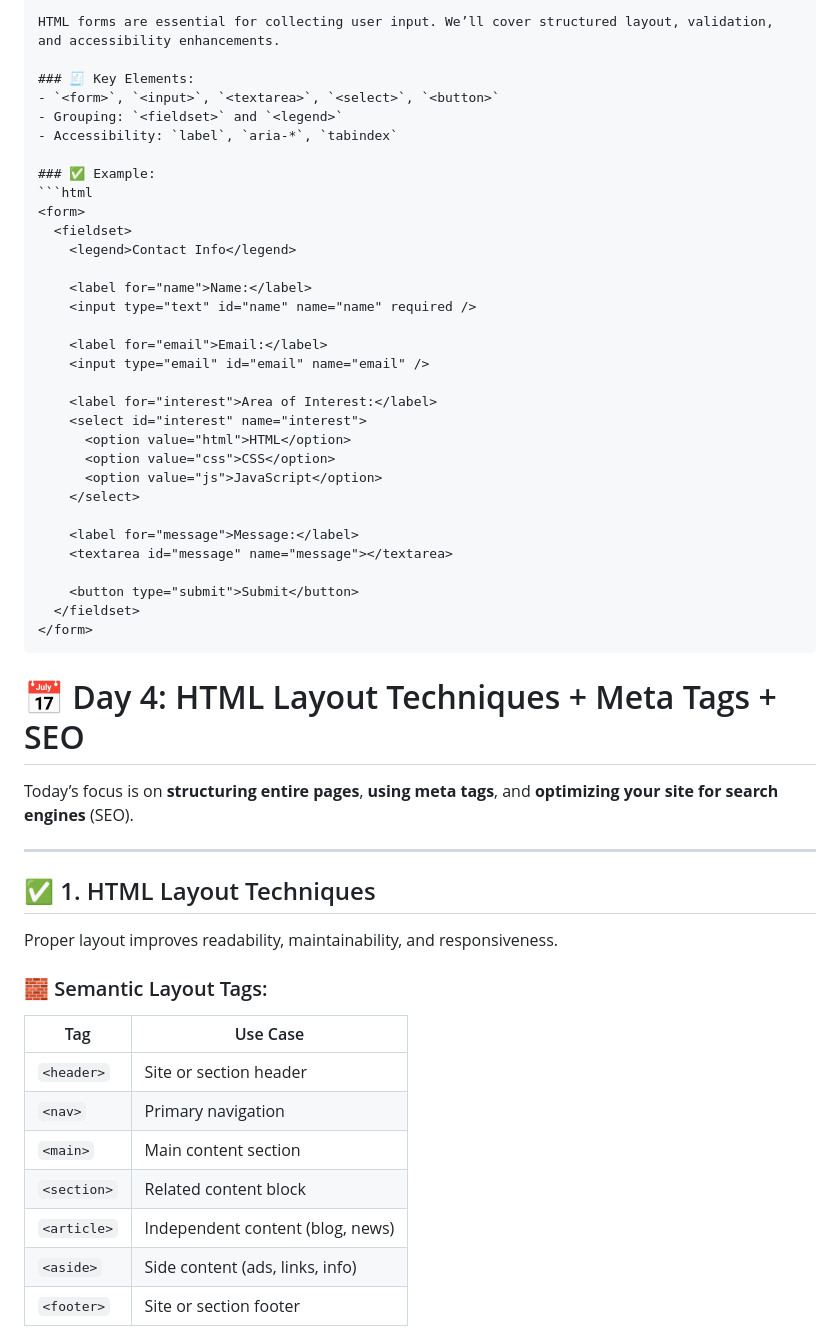
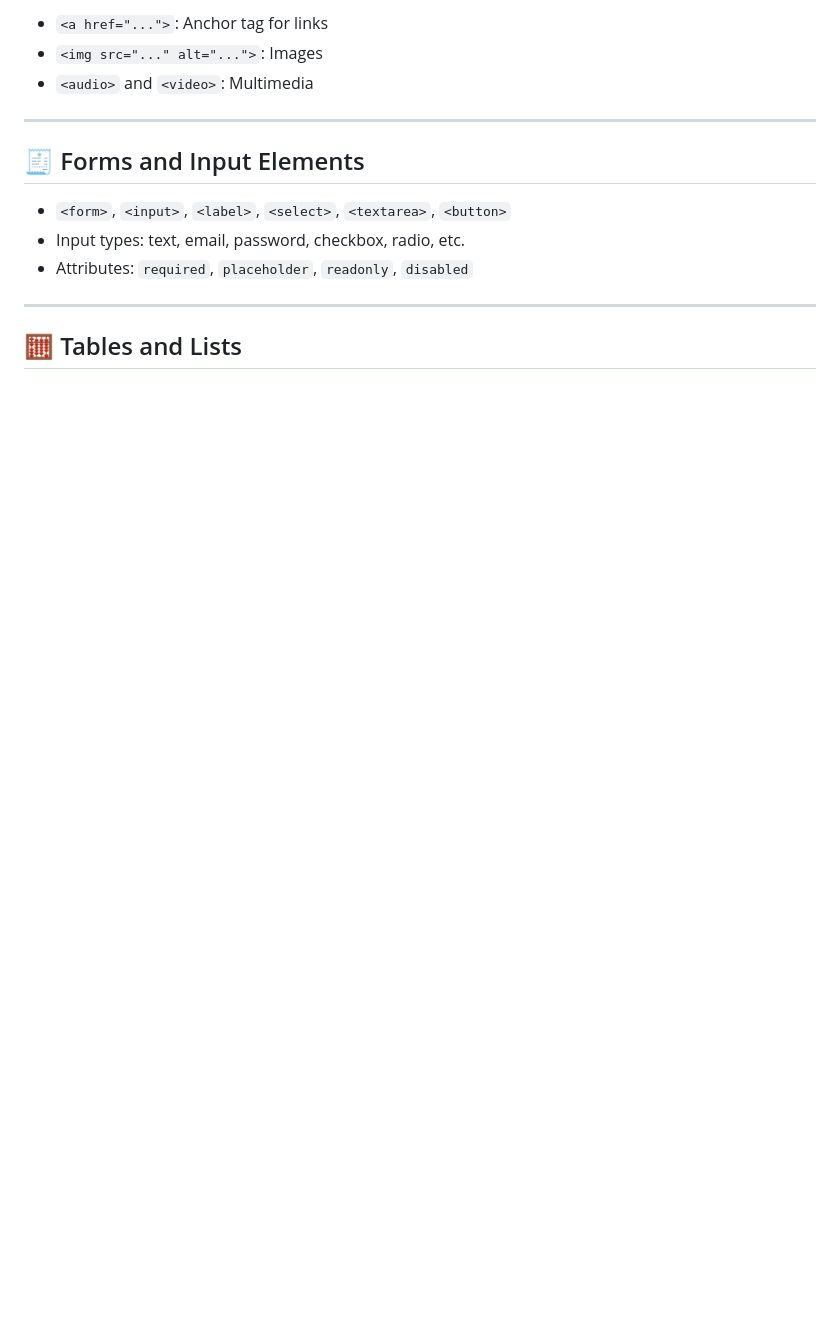
Before and after one commit to mouna2212/HTML, a Markdown page: readme.md, the part around the change printed below. GitHub-like rendering; blank space fills up the shorter version.

`````diff
--- a/readme.md
+++ b/readme.md
@@ -132,57 +62,17 @@ Today’s focus is on two major areas in HTML:
 
-HTML forms are essential for collecting user input. We’ll cover structured layout, validation, and accessibility enhancements.
-
-### 🧾 Key Elements:
-- `<form>`, `<input>`, `<textarea>`, `<select>`, `<button>`
-- Grouping: `<fieldset>` and `<legend>`
-- Accessibility: `label`, `aria-*`, `tabindex`
-
-### ✅ Example:
-```html
-<form>
-  <fieldset>
-    <legend>Contact Info</legend>
-
-    <label for="name">Name:</label>
-    <input type="text" id="name" name="name" required />
-
-    <label for="email">Email:</label>
-    <input type="email" id="email" name="email" />
-
-    <label for="interest">Area of Interest:</label>
-    <select id="interest" name="interest">
-      <option value="html">HTML</option>
-      <option value="css">CSS</option>
-      <option value="js">JavaScript</option>
-    </select>
-
-    <label for="message">Message:</label>
-    <textarea id="message" name="message"></textarea>
-
-    <button type="submit">Submit</button>
-  </fieldset>
-</form>
-````
-
-# 📅 Day 4: HTML Layout Techniques + Meta Tags + SEO
-
-Today’s focus is on **structuring entire pages**, **using meta tags**, and **optimizing your site for search engines** (SEO).
+- `<a href="...">`: Anchor tag for links
+- `<img src="..." alt="...">`: Images
+- `<audio>` and `<video>`: Multimedia
 
 ---
 
-## ✅ 1. HTML Layout Techniques
+## 🧾 Forms and Input Elements
 
-Proper layout improves readability, maintainability, and responsiveness.
+- `<form>`, `<input>`, `<label>`, `<select>`, `<textarea>`, `<button>`
+- Input types: text, email, password, checkbox, radio, etc.
+- Attributes: `required`, `placeholder`, `readonly`, `disabled`
 
-### 🧱 Semantic Layout Tags:
+---
 
-| Tag         | Use Case                         |
-| ----------- | -------------------------------- |
-| `<header>`  | Site or section header           |
-| `<nav>`     | Primary navigation               |
-| `<main>`    | Main content section             |
-| `<section>` | Related content block            |
-| `<article>` | Independent content (blog, news) |
-| `<aside>`   | Side content (ads, links, info)  |
-| `<footer>`  | Site or section footer           |
+## 🧮 Tables and Lists
 
`````
Also changed, not shown: other parts of readme.md (+99 -142 lines).
